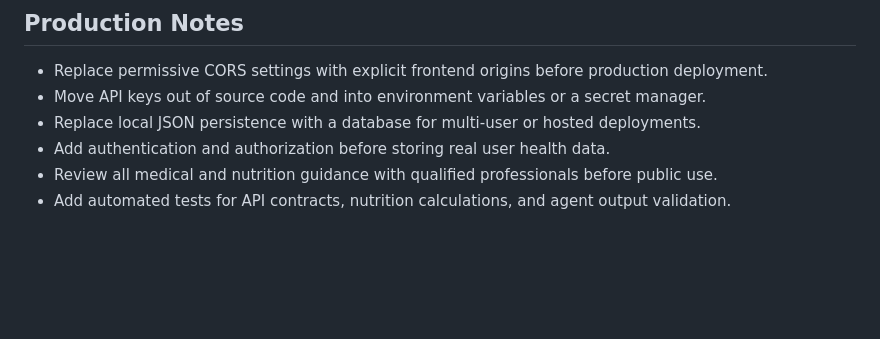
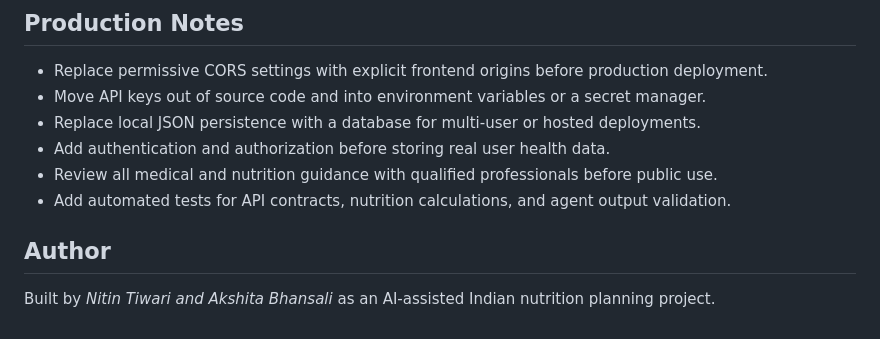
Before and after one commit to nitin026/AI_DIETICIAN, a Markdown page: README.md, the part around the change. GitHub-like rendering; blank space fills up the shorter version.

```diff
--- a/README.md
+++ b/README.md
@@ -284,3 +284,8 @@ The project currently stores runtime data in `data/app_state.json` through a sma
 - Add authentication and authorization before storing real user health data.
 - Review all medical and nutrition guidance with qualified professionals before public use.
 - Add automated tests for API contracts, nutrition calculations, and agent output validation.
+
+
+## Author
+
+Built by *Nitin Tiwari and Akshita Bhansali* as an AI-assisted Indian nutrition planning project.
```
